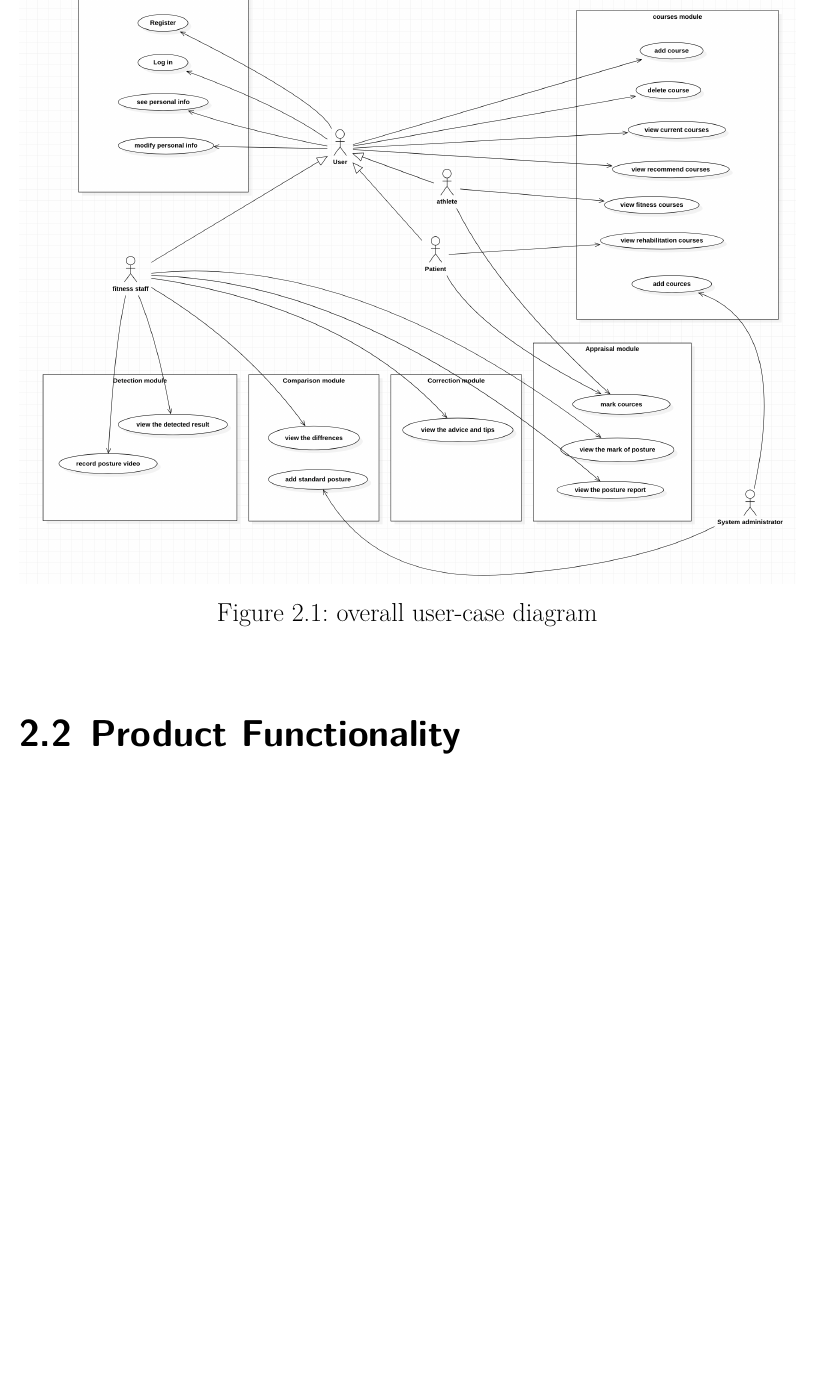
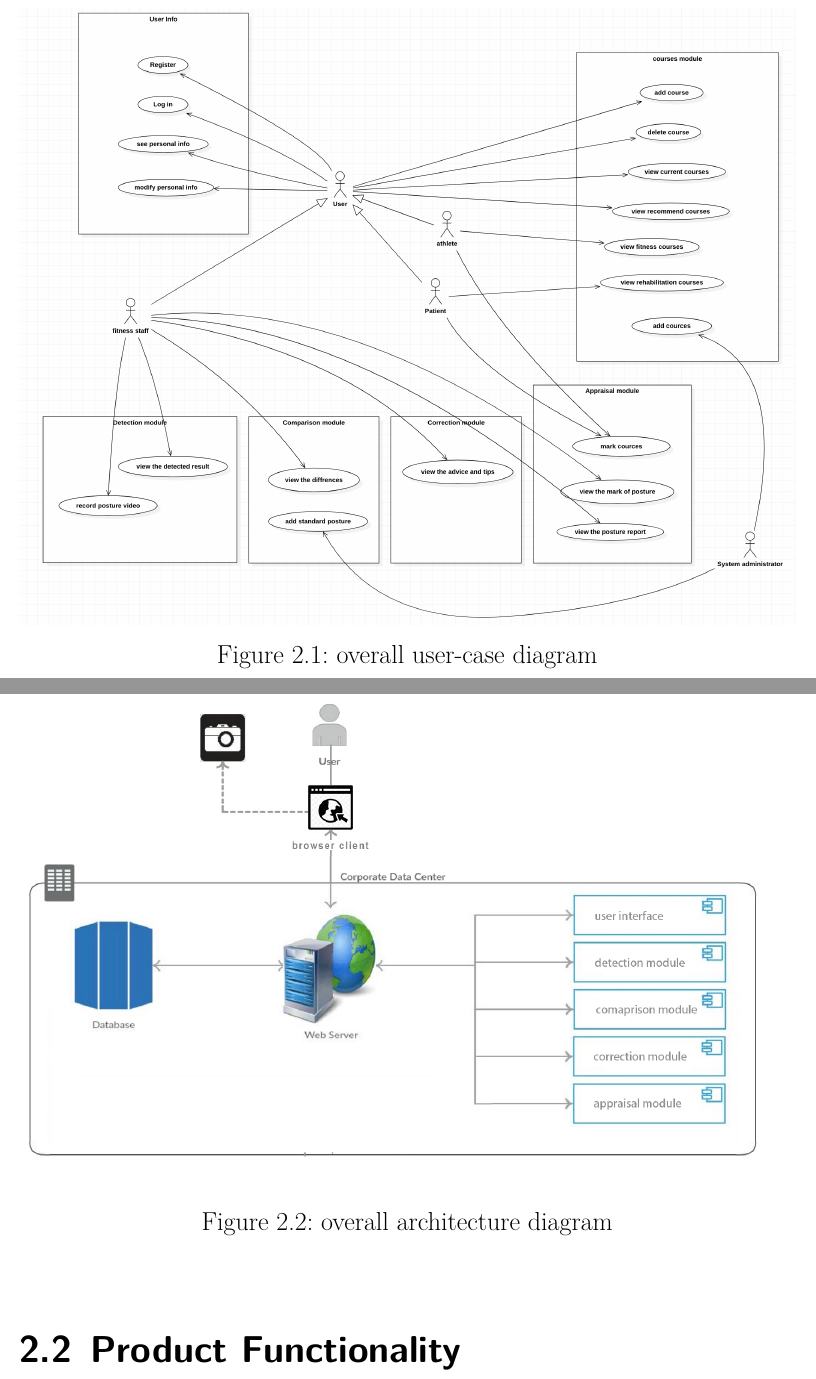
Before and after one commit to 1338199/SRS_for_softwareengineering_project, a LaTeX document (srs.tex): part of page 14 of 63 before the commit and two parts of pages 14 and 15 of 64 after it, the two joined at a grey line, cut so that both start at the same text, the shorter picture padded with empty space. Compiled offline with XeLaTeX.

Commit message:
update architecture diagram

```diff
--- a/srs.tex
+++ b/srs.tex
@@ -248,6 +248,12 @@ The user-case diagram in the folowing figure illustrates the user-case in the sy
 	\centering
 	\includegraphics[width=1.0\textwidth]{figures/big-user-case.png}
 	\caption{overall user-case diagram}
+\end{figure}
+
+\begin{figure}[H]
+	\centering
+	\includegraphics[width=1.0\textwidth]{figures/architecturediagram.png}
+	\caption{overall architecture diagram}
 \end{figure}
 
 \section{Product Functionality}
```
Also changed, not shown: figures/architecturediagram.png (added).
